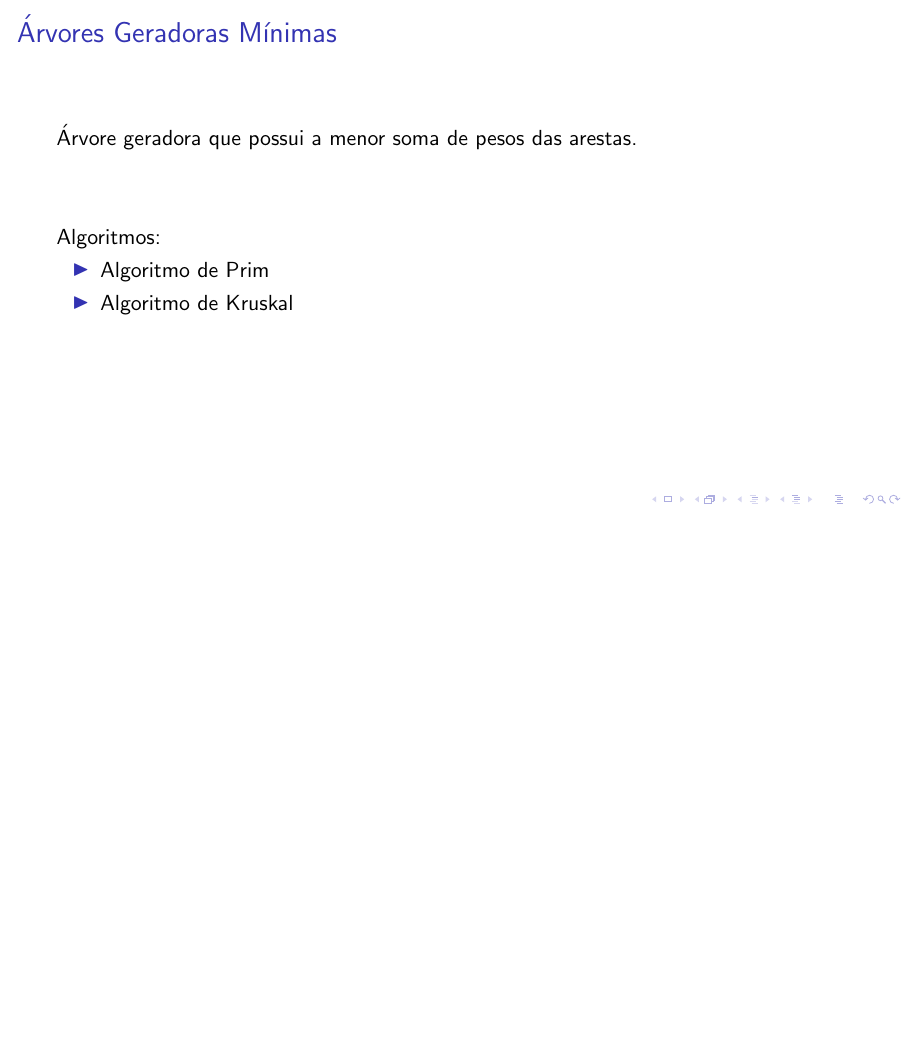
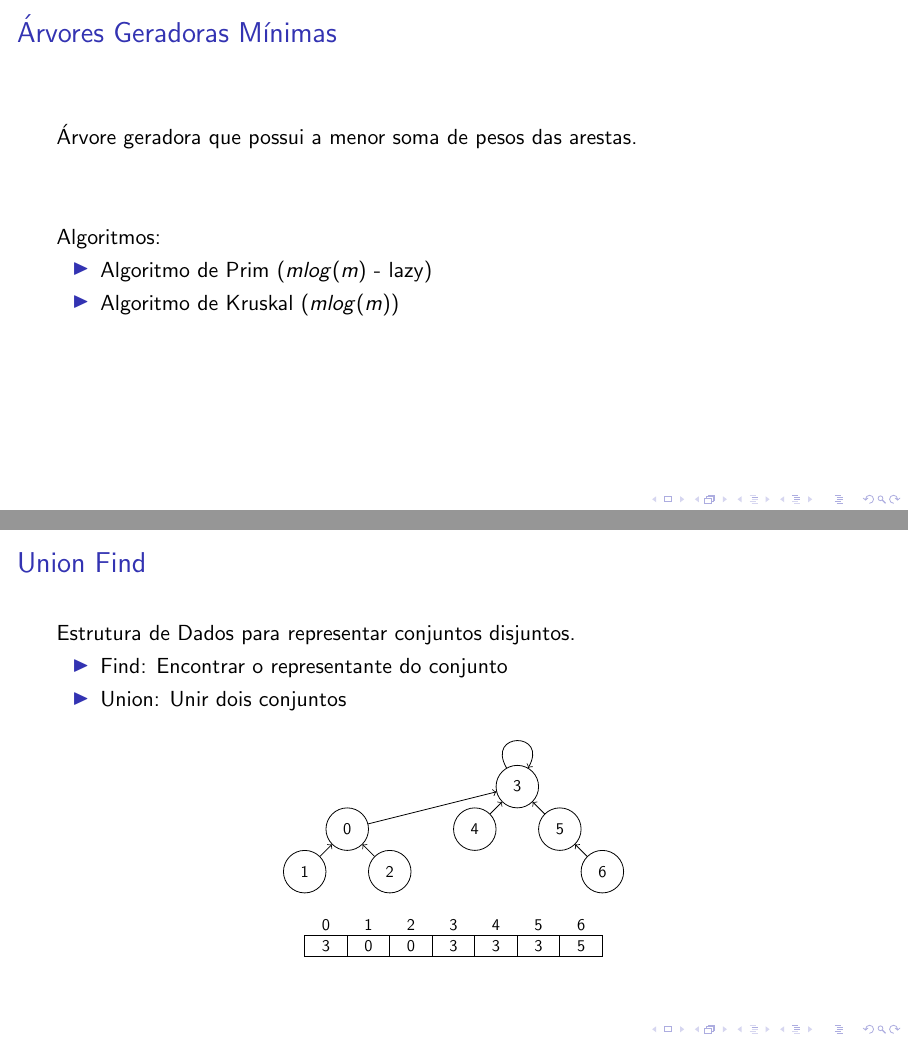
Before and after one commit to mtsodf/algoritmos, LaTeX slides (semana09/tex/semana09.tex): page 2 of 19 before the commit and pages 2 and 5 of 20 after it, the two joined at a grey line, the shorter picture padded with empty space. Compiled offline with pdfLaTeX.

Commit message:
Versão final trabalho semana 09

```diff
--- a/semana09/tex/semana09.tex
+++ b/semana09/tex/semana09.tex
@@ -56,8 +56,8 @@
 \vfill
 Algoritmos:
 \begin{itemize}
-  \item Algoritmo de Prim
-  \item Algoritmo de Kruskal
+  \item Algoritmo de Prim ($mlog(m)$ - lazy)
+  \item Algoritmo de Kruskal ($mlog(m)$)
 \end{itemize}
 \vfill
 \end{frame}
@@ -130,12 +133,67 @@ Algoritmos:
     \draw[->] (5) -- (3);
     \draw[->] (6) -- (5);
 
+    \draw[->] (0) to [out=120,in=60,looseness=5] (0);
+    \draw[->] (3) to [out=120,in=60,looseness=5] (3);
+
     % Repeat the process for the bottom part with different positions
     % and arrows indicating values have been moved
 
     % Additional nodes and arrows would go here...
 
-\end{tikzpicture}
+    \end{tikzpicture}
+    \end{center}
+
+\end{frame}
+
+\begin{frame}{Union Find}
+    Estrutura de Dados para representar conjuntos disjuntos.
+
+    \begin{itemize}
+        \item Find: Encontrar o representante do conjunto
+        \item Union: Unir dois conjuntos
+    \end{itemize}
+
+    \begin{center}
+
+\begin{tikzpicture}[scale=0.75, transform shape, node distance=1.5cm]
+    % Style for the circles
+    \tikzstyle{circle node}=[circle, draw, minimum size=1cm]
+
+    % Draw the top array boxes and numbers
+    \foreach \x in {0,...,6}
+        \draw[draw=white] (\x-1,-1) rectangle (\x+0,-1.5) node[pos=.5] {\x};
+    \foreach \x/\num in {0/3,1/0,2/0,3/3,4/3,5/3,6/5}
+        \draw (\x-1,-1.5) rectangle (\x+0,-2) node[pos=.5] {\num};
+
+    % Draw the circles for the tree
+    \node[circle node] (0) at (0,1) {0};
+    \node[circle node] (1) at (-1,0) {1};
+    \node[circle node] (2) at (1,0) {2};
+    \node[circle node] (3) at (4,2) {3};
+    \node[circle node] (4) at (3,1) {4};
+    \node[circle node] (5) at (5,1) {5};
+    \node[circle node] (6) at (6,0) {6};
+
+    % Draw the arrows for the tree
+    \draw[->] (1) -- (0);
+    \draw[->] (2) -- (0);
+    \draw[->] (4) -- (3);
+    \draw[->] (5) -- (3);
+    \draw[->] (6) -- (5);
+
+    \draw[->] (0) -- (3);
+
+    \draw[->] (3) to [out=120,in=60,looseness=5] (3);
+
+    % Repeat the process for the bottom part with different positions
+    % and arrows indicating values have been moved
+
+    % Additional nodes and arrows would go here...
+
+    \end{tikzpicture}
+    \end{center}
+
 \end{frame}
 
 \begin{frame}{Exemplo Pequeno - Prim}
```
Also changed, not shown: semana09/tex/figs/exemplo_0.pdf, semana09/tex/figs/exemplo_0_kruskal.pdf, semana09/tex/figs/exemplo_0_prim.pdf, semana09/tex/figs/mediumewg/kruskal_step_1.pdf, semana09/tex/figs/mediumewg/kruskal_step_111.pdf, semana09/tex/figs/mediumewg/kruskal_step_138.pdf, semana09/tex/figs/mediumewg/kruskal_step_166.pdf, semana09/tex/figs/mediumewg/kruskal_step_193.pdf, semana09/tex/figs/mediumewg/kruskal_step_221.pdf, semana09/tex/figs/mediumewg/kruskal_step_249.pdf, semana09/tex/figs/mediumewg/kruskal_step_28.pdf, semana09/tex/figs/mediumewg/kruskal_step_56.pdf, semana09/tex/figs/mediumewg/kruskal_step_83.pdf, semana09/tex/figs/mediumewg/prim_step_1.pdf, 10 more files, 1 other file.
